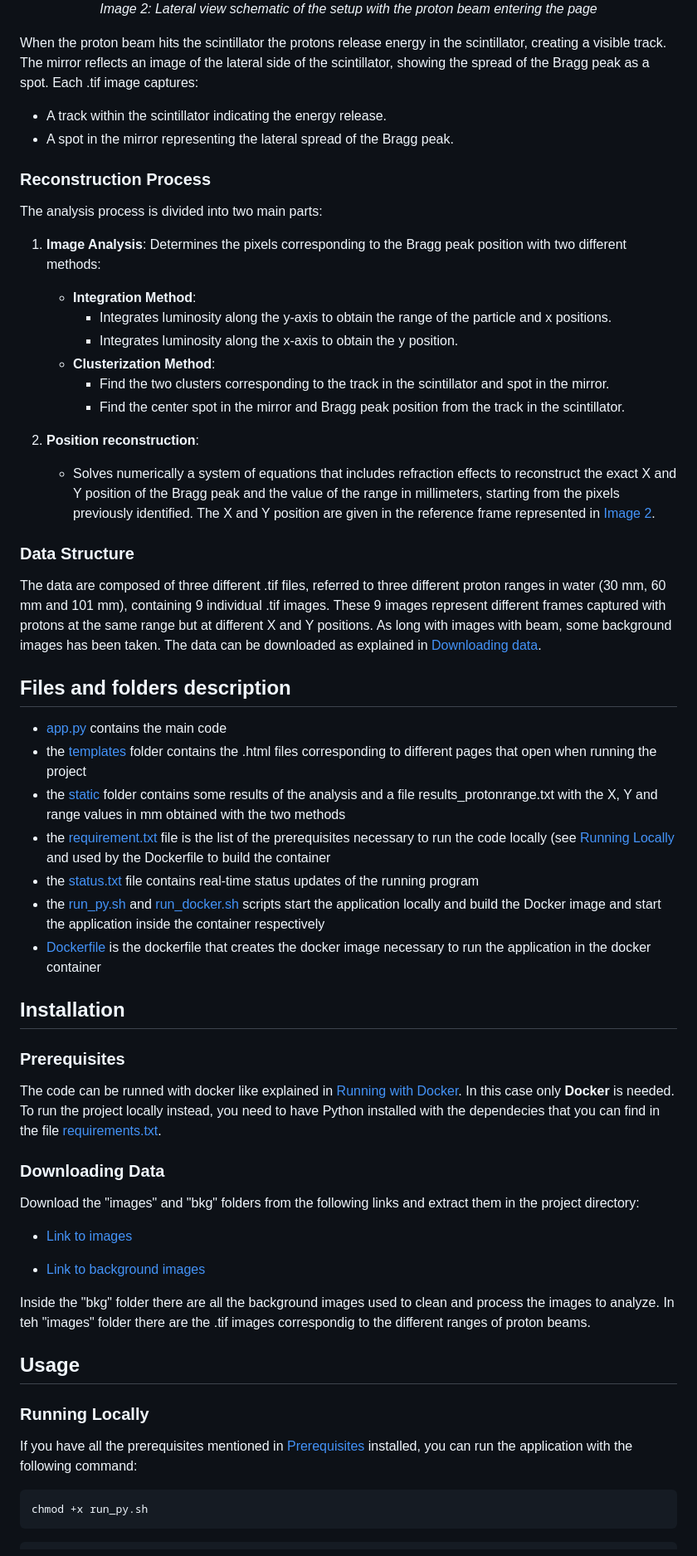
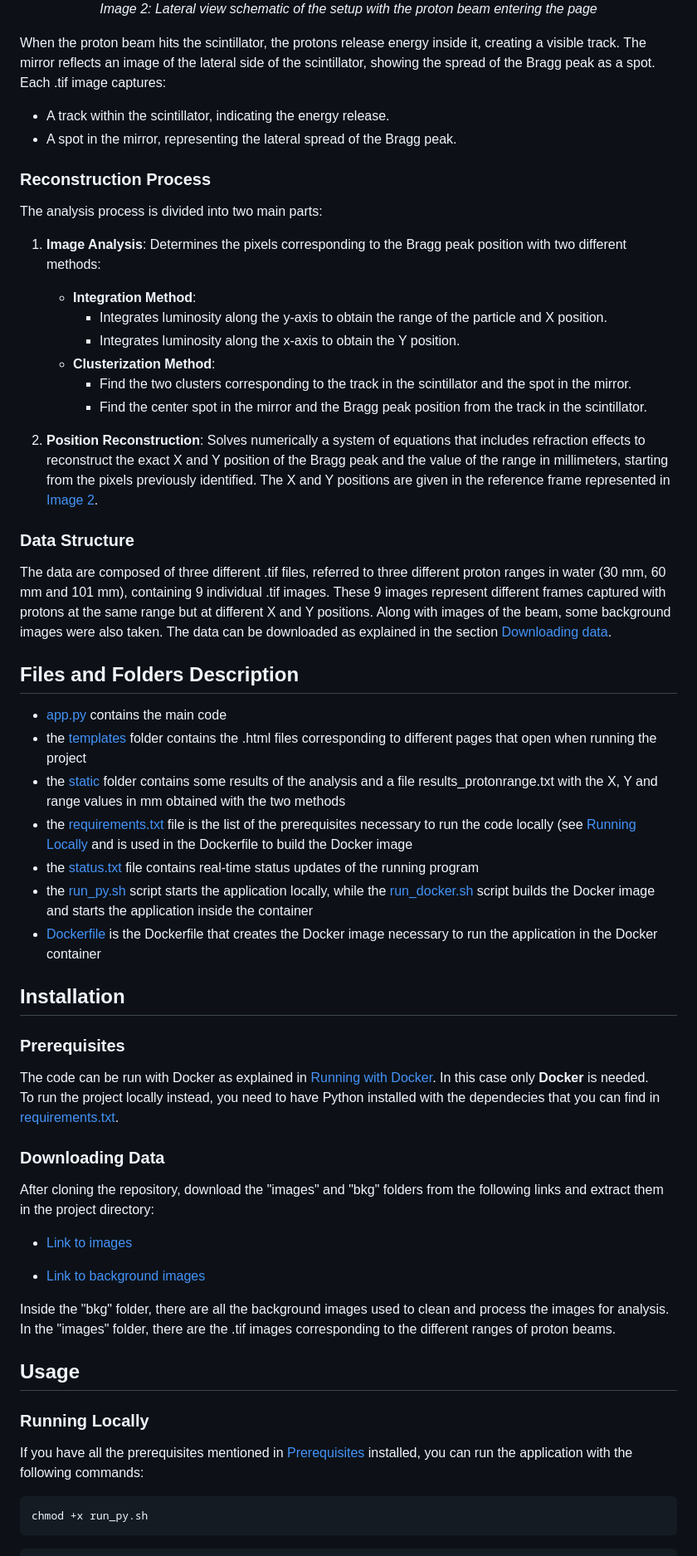
Before and after one commit to MatiD11/CNAO_He-check_analysis, a Markdown page: README.md, the part around one of its changes. Shown at 83% size. Rendered like a GitHub page.

````diff
--- a/README.md
+++ b/README.md
@@ -23,10 +23,10 @@ To help visualize the system, refer to the following images:
   <br><em>Image 2: Lateral view schematic of the setup with the proton beam entering the page</em>
 </p>
 
-When the proton beam hits the scintillator the protons release energy in the scintillator, creating a visible track. The mirror reflects an image of the lateral side of the scintillator, showing the spread of the Bragg peak as a spot.
+When the proton beam hits the scintillator, the protons release energy inside it, creating a visible track. The mirror reflects an image of the lateral side of the scintillator, showing the spread of the Bragg peak as a spot.
 Each .tif image captures:
-- A track within the scintillator indicating the energy release.
-- A spot in the mirror representing the lateral spread of the Bragg peak.
+- A track within the scintillator, indicating the energy release.
+- A spot in the mirror, representing the lateral spread of the Bragg peak.
 
 ### Reconstruction Process
 
@@ -35,51 +35,52 @@ The analysis process is divided into two main parts:
 1. **Image Analysis**:
    Determines the pixels corresponding to the Bragg peak position with two different methods:
    - **Integration Method**:
-     - Integrates luminosity along the y-axis to obtain the range of the particle and x positions.
-     - Integrates luminosity along the x-axis to obtain the y position.
+     - Integrates luminosity along the y-axis to obtain the range of the particle and X position.
+     - Integrates luminosity along the x-axis to obtain the Y position.
    - **Clusterization Method**:
-     - Find the two clusters corresponding to the track in the scintillator and spot in the mirror.
-     - Find the center spot in the mirror and Bragg peak position from the track in the scintillator.
+     - Find the two clusters corresponding to the track in the scintillator and the spot in the mirror.
+     - Find the center spot in the mirror and the Bragg peak position from the track in the scintillator.
 
-2. **Position reconstruction**:
-   - Solves numerically a system of equations that includes refraction effects to reconstruct the exact X and Y position of the Bragg peak and the value of the range in millimeters, starting from the pixels previously identified. The X and Y position are given in the reference frame represented in [Image 2](#experimental-setup).
+2. **Position Reconstruction**:
+   Solves numerically a system of equations that includes refraction effects to reconstruct the exact X and Y position of the Bragg peak and the value of the range in millimeters, starting from the pixels previously identified. The X and Y positions are given in the reference frame represented in [Image 2](#experimental-setup).
 
 ### Data Structure
 
-The data are composed of three different .tif files, referred to three different proton ranges in water (30 mm, 60 mm and 101 mm), containing 9 individual .tif images. These 9 images represent different frames captured with protons at the same range but at different X and Y positions. As long with images with beam, some background images has been taken. The data can be downloaded as explained in [Downloading data](#downloading-data).
+The data are composed of three different .tif files, referred to three different proton ranges in water (30 mm, 60 mm and 101 mm), containing 9 individual .tif images. These 9 images represent different frames captured with protons at the same range but at different X and Y positions. Along with images of the beam, some background images were also taken. The data can be downloaded as explained in the section [Downloading data](#downloading-data).
 
-## Files and folders description
+## Files and Folders Description
 
    - [app.py](./app.py) contains the main code
    - the [templates](./templates) folder contains the .html files corresponding to different pages that open when running the project
    - the [static](./static) folder contains some results of the analysis and a file results_protonrange.txt with the X, Y and range values in mm obtained with the two methods
-   - the [requirement.txt](./requirements) file is the list of the prerequisites necessary to run the code locally (see [Running Locally](#running-locally) and used by the Dockerfile to build the container
+   - the [requirements.txt](./requirements.txt) file is the list of the prerequisites necessary to run the code locally (see [Running Locally](#running-locally) and is used in the Dockerfile to build the Docker image
    - the [status.txt](./status.txt) file contains real-time status updates of the running program
-   - the [run_py.sh](./run_py.sh) and [run_docker.sh](./run_docker.sh) scripts start the application locally and build the Docker image and start the application inside the container respectively
-   - [Dockerfile](./Dockerfile) is the dockerfile that creates the docker image necessary to run the application in the docker container
+   - the [run_py.sh](./run_py.sh) script starts the application locally, while the [run_docker.sh](./run_docker.sh) script builds the Docker image and starts the application inside the container
+   - [Dockerfile](./Dockerfile) is the Dockerfile that creates the Docker image necessary to run the application in the Docker container
 
 ## Installation
 
 ### Prerequisites
 
-The code can be runned with docker like explained in [Running with Docker](#running-with-docker). In this case only **Docker** is needed.
-To run the project locally instead, you need to have Python installed with the dependecies that you can find in the file [requirements.txt](./requirements.txt).
+The code can be run with Docker as explained in [Running with Docker](#running-with-docker). In this case only **Docker** is needed.
+To run the project locally instead, you need to have Python installed with the dependecies that you can find in [requirements.txt](./requirements.txt).
+
 ### Downloading Data
 
-Download the "images" and "bkg" folders from the following links and extract them in the project directory:
+After cloning the repository, download the "images" and "bkg" folders from the following links and extract them in the project directory:
 
 - [Link to images](https://drive.google.com/uc?export=download&id=1JeHN8w-iI4_kpuRV74B0942E5eZku1Kn)
 
 - [Link to background images](https://drive.google.com/uc?export=download&id=1zLphs8y7AyetAFWaUnxOKZLpX2sGCNr6)
 
-Inside the "bkg" folder there are all the background images used to clean and process the images to analyze. In teh "images" folder there are the .tif images correspondig to the different ranges of proton beams.
+Inside the "bkg" folder, there are all the background images used to clean and process the images for analysis. In the "images" folder, there are the .tif images corresponding to the different ranges of proton beams.
 ## Usage
 
 
 
 ### Running Locally
 
-If you have all the prerequisites mentioned in [Prerequisites](#prerequisites) installed, you can run the application with the following command:
+If you have all the prerequisites mentioned in [Prerequisites](#prerequisites) installed, you can run the application with the following commands:
 
 
    ```bash
````
Also changed, not shown: other parts of README.md (+4 -4 lines).
